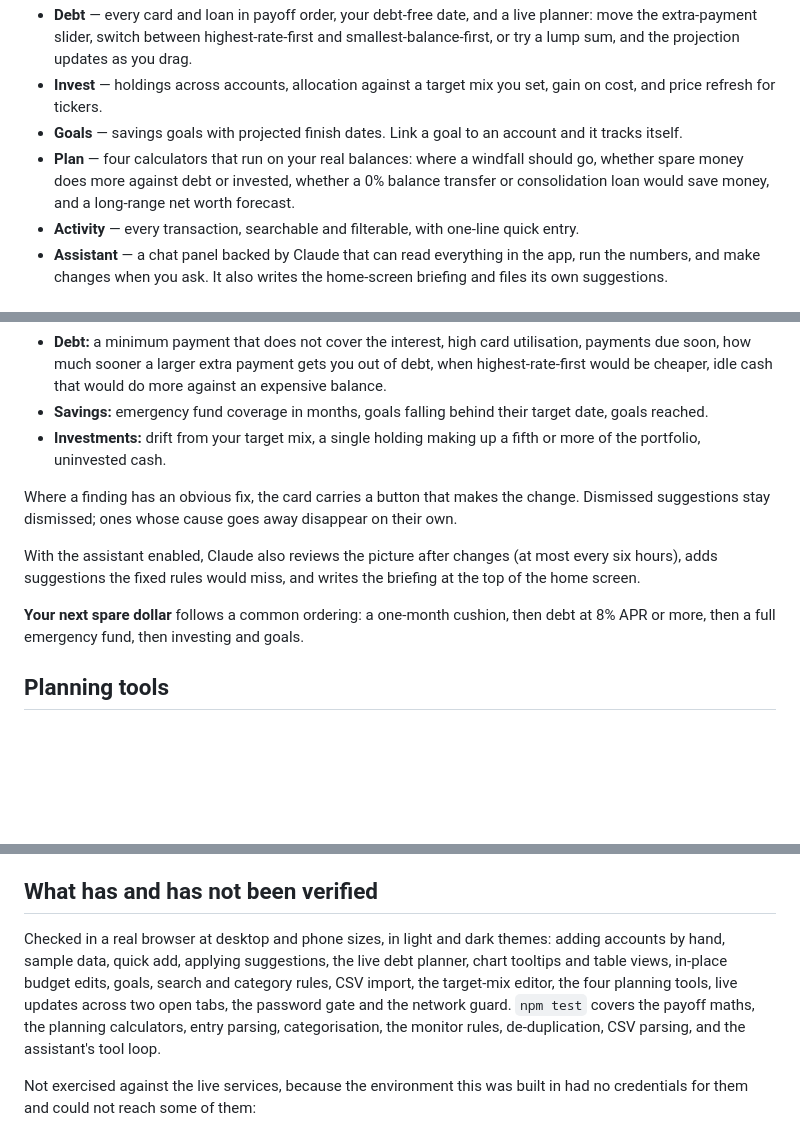
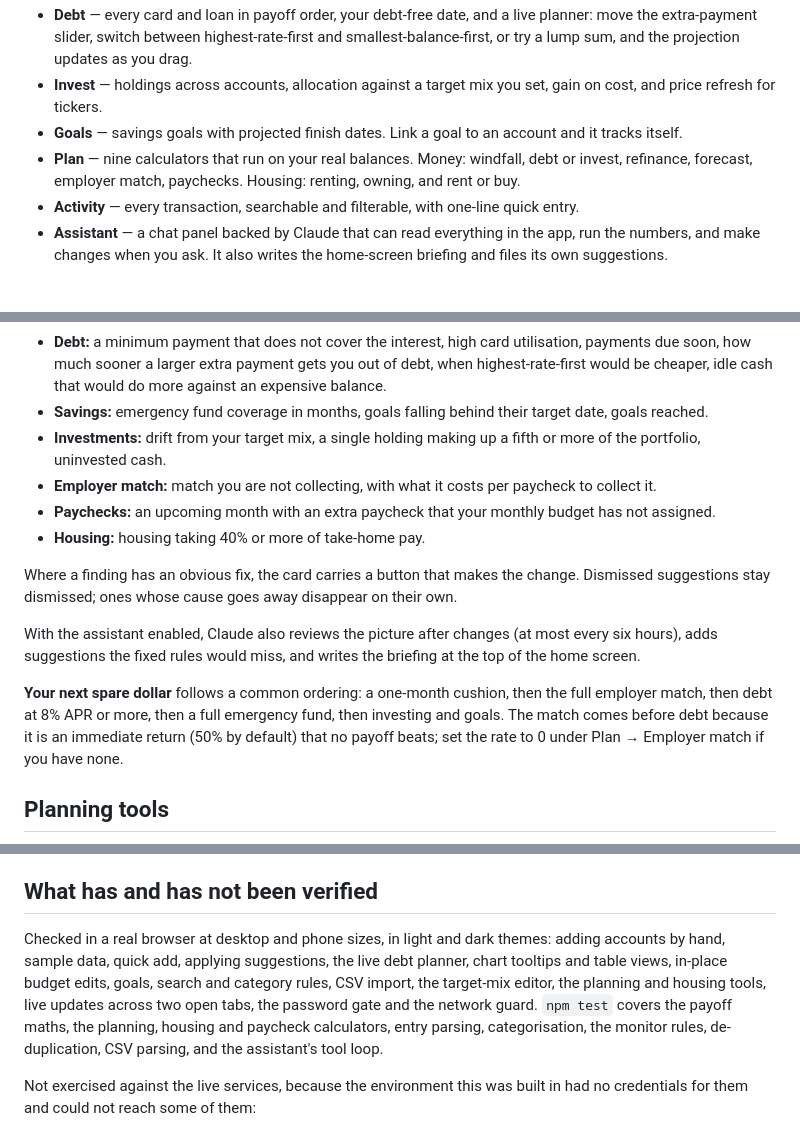
Before and after one commit to Parziveal1108/finance-tool-v1, a Markdown page: README.md, 3 parts joined by grey strips. Drawn GitHub-style; blank space fills up the shorter version.

```diff
--- a/README.md
+++ b/README.md
@@ -17,7 +17,7 @@ It runs on your own computer, stores everything in a local file, and works in th
 - **Debt** — every card and loan in payoff order, your debt-free date, and a live planner: move the extra-payment slider, switch between highest-rate-first and smallest-balance-first, or try a lump sum, and the projection updates as you drag.
 - **Invest** — holdings across accounts, allocation against a target mix you set, gain on cost, and price refresh for tickers.
 - **Goals** — savings goals with projected finish dates. Link a goal to an account and it tracks itself.
-- **Plan** — four calculators that run on your real balances: where a windfall should go, whether spare money does more against debt or invested, whether a 0% balance transfer or consolidation loan would save money, and a long-range net worth forecast.
+- **Plan** — nine calculators that run on your real balances. Money: windfall, debt or invest, refinance, forecast, employer match, paychecks. Housing: renting, owning, and rent or buy.
 - **Activity** — every transaction, searchable and filterable, with one-line quick entry.
 - **Assistant** — a chat panel backed by Claude that can read everything in the app, run the numbers, and make changes when you ask. It also writes the home-screen briefing and files its own suggestions.
 
@@ -74,12 +74,15 @@ The built-in checks need no AI and no network:
 - **Debt:** a minimum payment that does not cover the interest, high card utilisation, payments due soon, how much sooner a larger extra payment gets you out of debt, when highest-rate-first would be cheaper, idle cash that would do more against an expensive balance.
 - **Savings:** emergency fund coverage in months, goals falling behind their target date, goals reached.
 - **Investments:** drift from your target mix, a single holding making up a fifth or more of the portfolio, uninvested cash.
+- **Employer match:** match you are not collecting, with what it costs per paycheck to collect it.
+- **Paychecks:** an upcoming month with an extra paycheck that your monthly budget has not assigned.
+- **Housing:** housing taking 40% or more of take-home pay.
 
 Where a finding has an obvious fix, the card carries a button that makes the change. Dismissed suggestions stay dismissed; ones whose cause goes away disappear on their own.
 
 With the assistant enabled, Claude also reviews the picture after changes (at most every six hours), adds suggestions the fixed rules would miss, and writes the briefing at the top of the home screen.
 
-**Your next spare dollar** follows a common ordering: a one-month cushion, then debt at 8% APR or more, then a full emergency fund, then investing and goals.
+**Your next spare dollar** follows a common ordering: a one-month cushion, then the full employer match, then debt at 8% APR or more, then a full emergency fund, then investing and goals. The match comes before debt because it is an immediate return (50% by default) that no payoff beats; set the rate to 0 under Plan → Employer match if you have none.
 
 ## Planning tools
 
@@ -118,7 +136,7 @@ The app is installable (Add to Home Screen) and laid out for small screens. Full
 
 ## What has and has not been verified
 
-Checked in a real browser at desktop and phone sizes, in light and dark themes: adding accounts by hand, sample data, quick add, applying suggestions, the live debt planner, chart tooltips and table views, in-place budget edits, goals, search and category rules, CSV import, the target-mix editor, the four planning tools, live updates across two open tabs, the password gate and the network guard. `npm test` covers the payoff maths, the planning calculators, entry parsing, categorisation, the monitor rules, de-duplication, CSV parsing, and the assistant's tool loop.
+Checked in a real browser at desktop and phone sizes, in light and dark themes: adding accounts by hand, sample data, quick add, applying suggestions, the live debt planner, chart tooltips and table views, in-place budget edits, goals, search and category rules, CSV import, the target-mix editor, the planning and housing tools, live updates across two open tabs, the password gate and the network guard. `npm test` covers the payoff maths, the planning, housing and paycheck calculators, entry parsing, categorisation, the monitor rules, de-duplication, CSV parsing, and the assistant's tool loop.
 
 Not exercised against the live services, because the environment this was built in had no credentials for them and could not reach some of them:
 
```
Also changed, not shown: other parts of README.md (+17 -2 lines), docs/housing.png (added), 17 other files.
